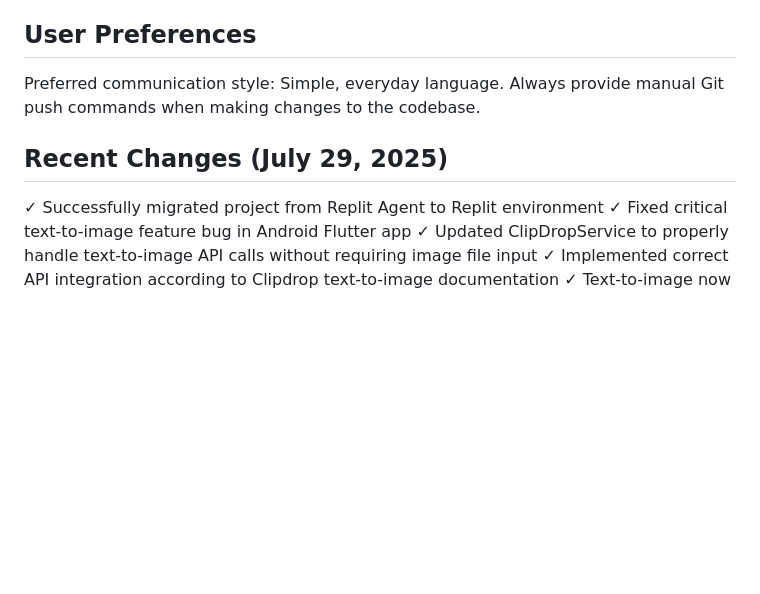
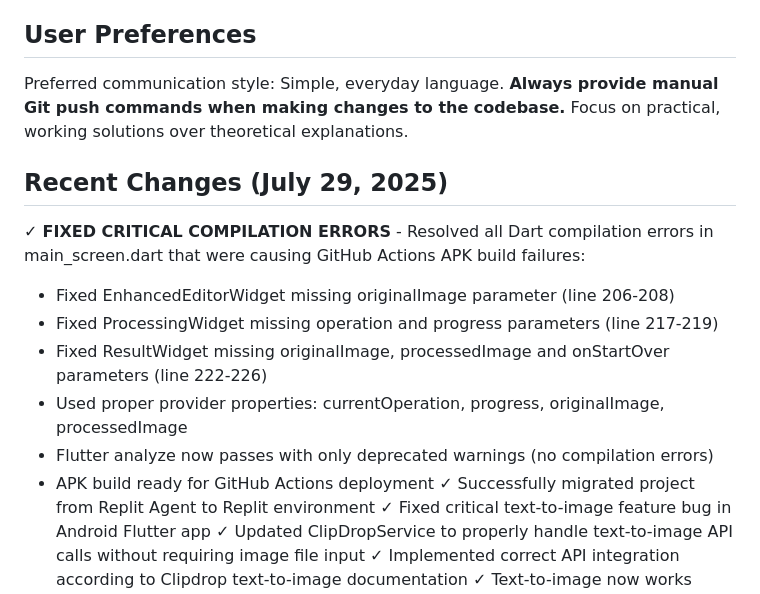
Before and after one commit to danhtrinhdevelopermay/MagicBSA, a Markdown page: replit.md, the part around the change. GitHub-like rendering; blank space fills up the shorter version.

```diff
--- a/replit.md
+++ b/replit.md
@@ -7,10 +7,18 @@ This project includes both a web application and a Flutter mobile app that provi
 ## User Preferences
 
 Preferred communication style: Simple, everyday language.
-Always provide manual Git push commands when making changes to the codebase.
+**Always provide manual Git push commands when making changes to the codebase.**
+Focus on practical, working solutions over theoretical explanations.
 
 ## Recent Changes (July 29, 2025)
 
+✓ **FIXED CRITICAL COMPILATION ERRORS** - Resolved all Dart compilation errors in main_screen.dart that were causing GitHub Actions APK build failures:
+  - Fixed EnhancedEditorWidget missing originalImage parameter (line 206-208)
+  - Fixed ProcessingWidget missing operation and progress parameters (line 217-219)
+  - Fixed ResultWidget missing originalImage, processedImage and onStartOver parameters (line 222-226)
+  - Used proper provider properties: currentOperation, progress, originalImage, processedImage
+  - Flutter analyze now passes with only deprecated warnings (no compilation errors)
+  - APK build ready for GitHub Actions deployment
 ✓ Successfully migrated project from Replit Agent to Replit environment
 ✓ Fixed critical text-to-image feature bug in Android Flutter app
 ✓ Updated ClipDropService to properly handle text-to-image API calls without requiring image file input
```
Also changed, not shown: git_push_commands.md (added, +51 -0 lines).
